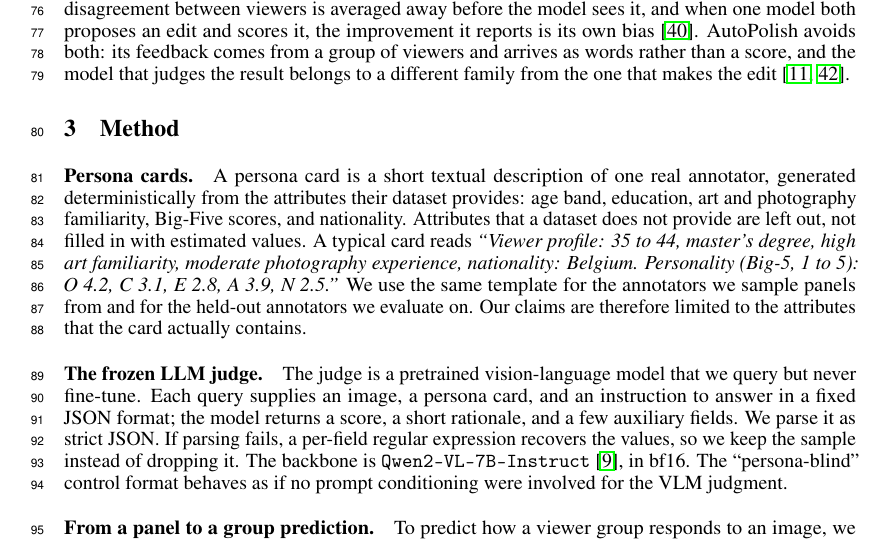
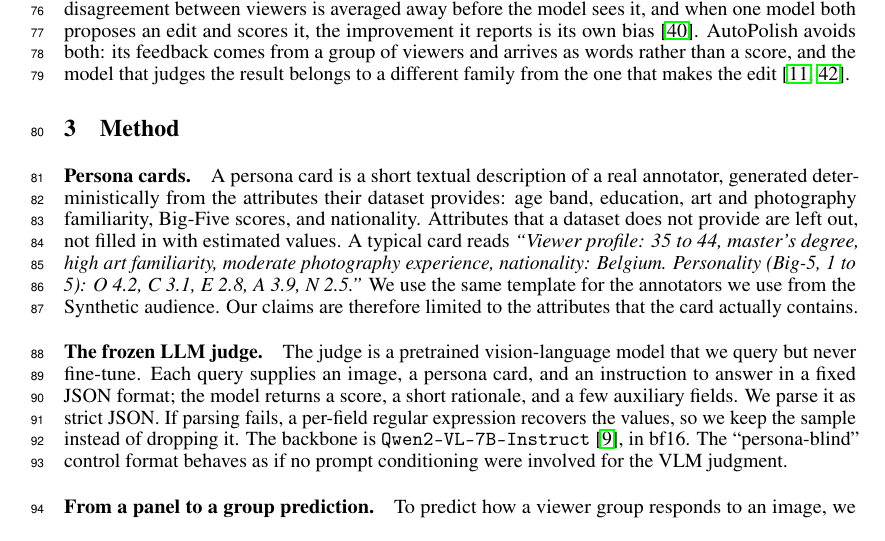
Before and after one commit to SajjadPSavoji/SyntheticAudience, a LaTeX paper (docs/paper/neurips_creative_ai/autopolish.tex): part of page 3 of 23, cut so that both start at the same text. Compiled offline with pdfLaTeX.

Commit message:
final changes

```diff
--- a/docs/paper/neurips_creative_ai/autopolish.tex
+++ b/docs/paper/neurips_creative_ai/autopolish.tex
@@ -194,8 +194,7 @@ In short, our contributions are:
 
 \section{Method}
 
-\paragraph{Persona cards.} A persona card is a short textual description of one real annotator, generated deterministically from the attributes their dataset provides: age band, education, art and photography familiarity, Big-Five scores, and nationality. Attributes that a dataset does not provide are left out, not filled in with estimated values. A typical card reads \emph{``Viewer profile: 35 to 44, master's degree, high art familiarity, moderate photography experience, nationality: Belgium. Personality (Big-5, 1 to 5): O 4.2, C 3.1, E 2.8, A 3.9, N 2.5.''} We use the same template for the annotators we sample panels from and for the held-out annotators we evaluate on. Our claims are therefore limited to the attributes that the card actually contains.
-
+\paragraph{Persona cards.} A persona card is a short textual description of a real annotator, generated deterministically from the attributes their dataset provides: age band, education, art and photography familiarity, Big-Five scores, and nationality. Attributes that a dataset does not provide are left out, not filled in with estimated values. A typical card reads \emph{``Viewer profile: 35 to 44, master's degree, high art familiarity, moderate photography experience, nationality: Belgium. Personality (Big-5, 1 to 5): O 4.2, C 3.1, E 2.8, A 3.9, N 2.5.''} We use the same template for the annotators we use from the Synthetic audience. Our claims are therefore limited to the attributes that the card actually contains.
 \paragraph{The frozen LLM judge.} The judge is a pretrained vision-language model that we query but never fine-tune. Each query supplies an image, a persona card, and an instruction to answer in a fixed JSON format; the model returns a score, a short rationale, and a few auxiliary fields. We parse it as strict JSON. If parsing fails, a per-field regular expression recovers the values, so we keep the sample instead of dropping it.  The backbone is \texttt{Qwen2-VL-7B-Instruct} \citep{wang2024qwen2vl}, in bf16. The “persona-blind” control format behaves as if no prompt conditioning were involved for the VLM judgment.
 \paragraph{From a panel to a group prediction.} To predict how a viewer group responds to an image, we sample $N$ persona cards from the dataset and use them to judge the image, and summarize the reactions: the mean and spread of the scores, the most frequent complaints extracted from the rationales, and compare them with the ground truth scoring.
 
```
